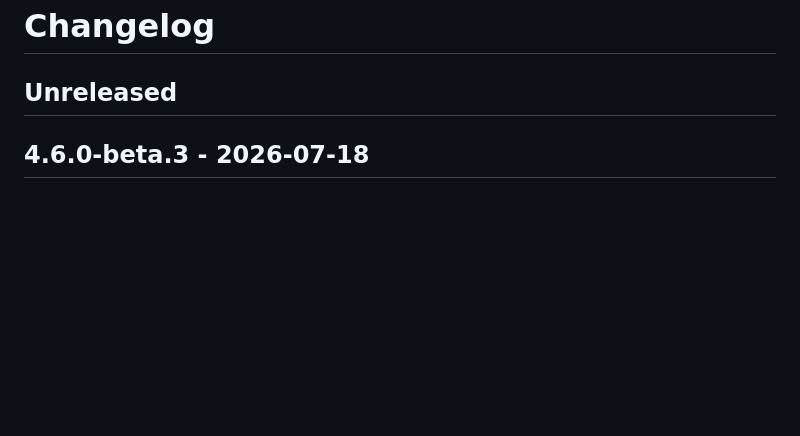
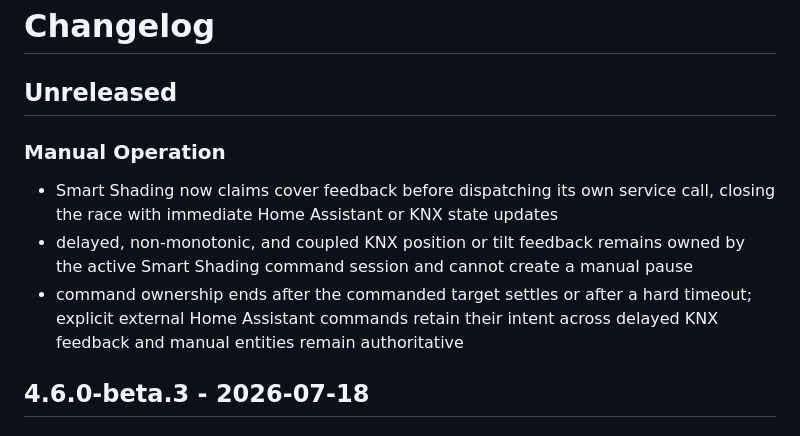
Before and after one commit to MrCharly169/smart-shading, a Markdown page: CHANGELOG.md, the part around the change. Rendered like a GitHub page; blank space fills up the shorter version.

Commit message:
Document owned cover feedback handling

```diff
--- a/CHANGELOG.md
+++ b/CHANGELOG.md
@@ -1,6 +1,12 @@
 # Changelog
 
 ## Unreleased
+
+### Manual Operation
+
+- Smart Shading now claims cover feedback before dispatching its own service call, closing the race with immediate Home Assistant or KNX state updates
+- delayed, non-monotonic, and coupled KNX position or tilt feedback remains owned by the active Smart Shading command session and cannot create a manual pause
+- command ownership ends after the commanded target settles or after a hard timeout; explicit external Home Assistant commands retain their intent across delayed KNX feedback and manual entities remain authoritative
 
 
 ## 4.6.0-beta.3 - 2026-07-18
```
